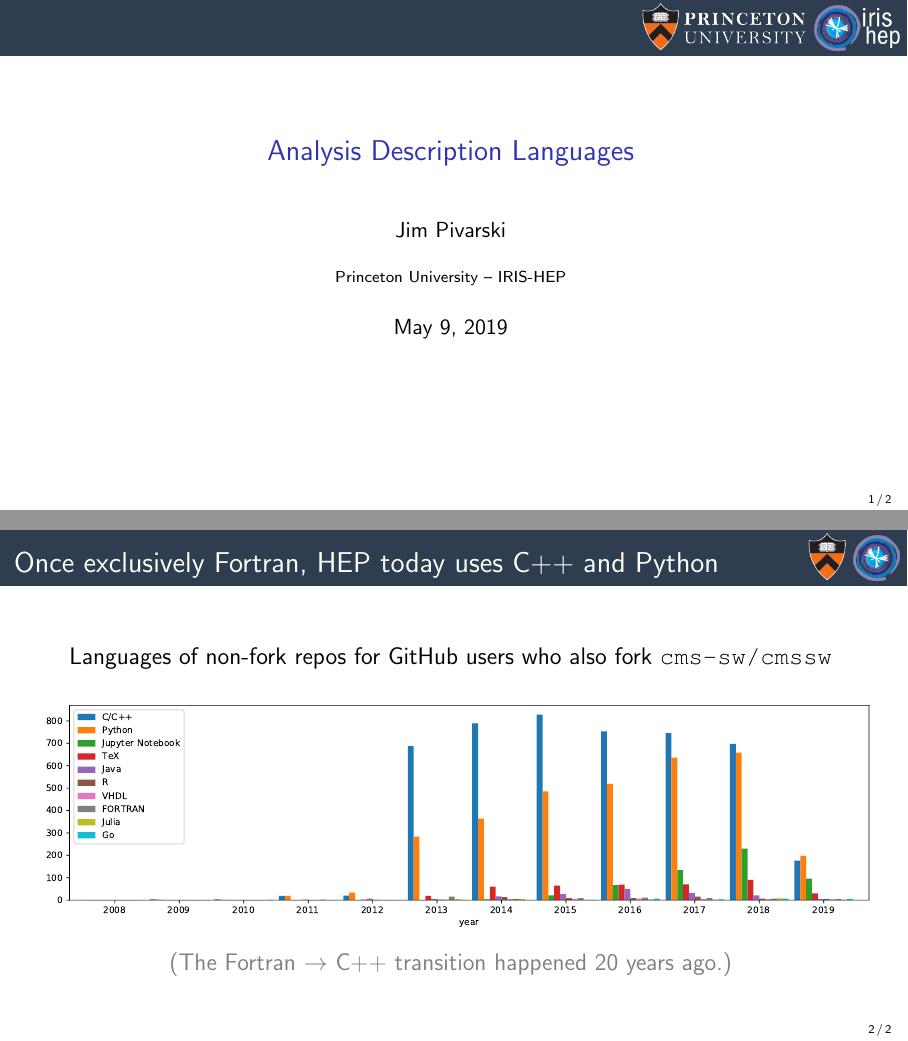
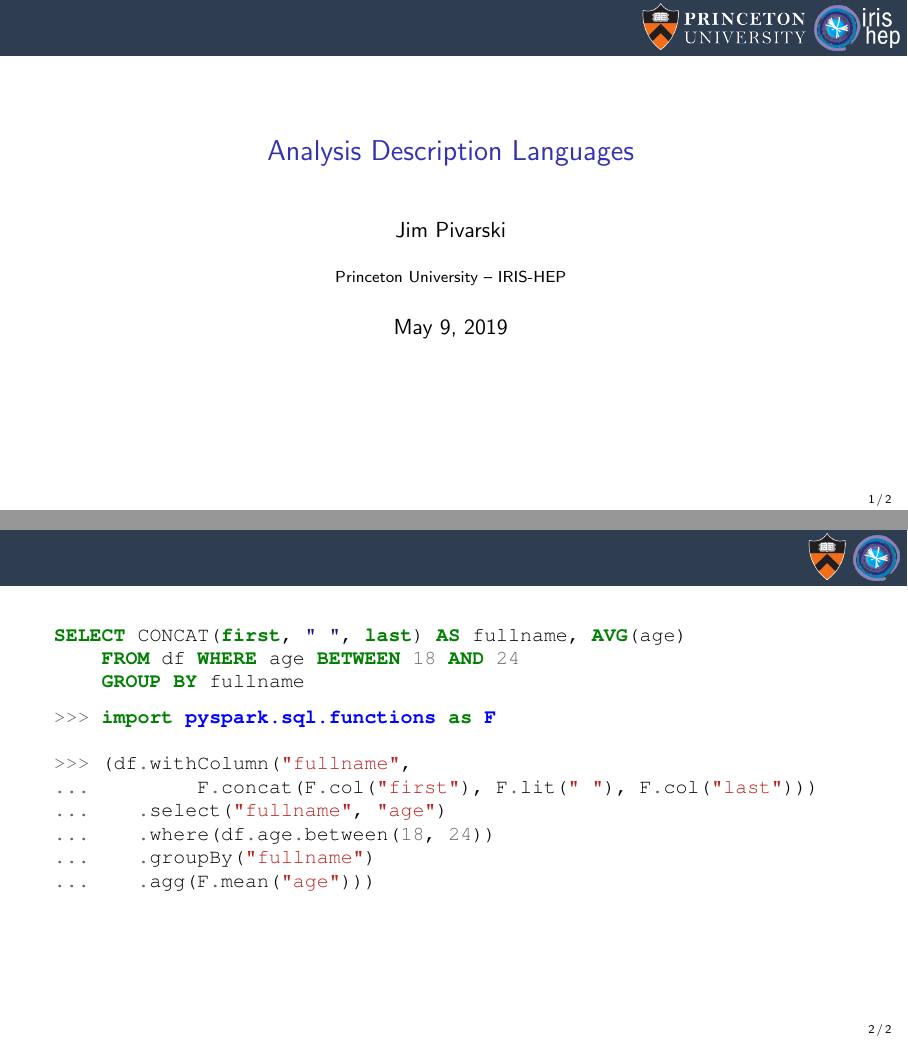
Before and after one commit to jpivarski-talks/2019-05-09-physicsforum-languages, LaTeX slides (main.tex): pages 1 and 2 of 2, joined at a grey line. Compiled offline with pdfLaTeX.

Commit message:
attempt at SQL

```diff
--- a/main.tex
+++ b/main.tex
@@ -218,24 +218,55 @@
 %% \end{columns}
 %% \end{frame}
 
-\begin{frame}{Once exclusively Fortran, HEP today uses C++ and Python}
-\large
-\vspace{0.5 cm}
-\begin{center}
-Languages of non-fork repos for GitHub users who also fork {\tt cms-sw/cmssw}
-\end{center}
+%% \begin{frame}{Once exclusively Fortran, HEP today uses C++ and Python}
+%% \large
+%% \vspace{0.5 cm}
+%% \begin{center}
+%% Languages of non-fork repos for GitHub users who also fork {\tt cms-sw/cmssw}
+%% \end{center}
 
-\vspace{-0.25 cm}
-\begin{columns}
-\column{1.3\linewidth}
-\mbox{\hspace{-1 cm}\includegraphics[width=\linewidth]{physicist-github-languages-lin.pdf}}
-\end{columns}
+%% \vspace{-0.25 cm}
+%% \begin{columns}
+%% \column{1.3\linewidth}
+%% \mbox{\hspace{-1 cm}\includegraphics[width=\linewidth]{physicist-github-languages-lin.pdf}}
+%% \end{columns}
 
-\begin{center}
-\textcolor{gray}{(The Fortran $\to$ C++ transition happened 20 years ago.)}
-\end{center}
+%% \begin{center}
+%% \textcolor{gray}{(The Fortran $\to$ C++ transition happened 20 years ago.)}
+%% \end{center}
+%% \end{frame}
+
+%% \begin{frame}{Fortran, C++, and Python are general purpose machines}
+%% \Large
+%% \vspace{0.5 cm}
+%% \begin{columns}
+%% \column{1.1\linewidth}
+%% \begin{center}
+%% ``Did I fill that histogram before or after the \mintinline{python}{continue} statement?''
+%% \end{center}
+%% \end{columns}
+%% \end{frame}
+
+\begin{frame}[fragile]{}
+\small
+\begin{minted}{sql}
+SELECT CONCAT(first, " ", last) AS fullname, AVG(age)
+    FROM df WHERE age BETWEEN 18 AND 24
+    GROUP BY fullname
+\end{minted}
+
+\begin{minted}{python}
+>>> import pyspark.sql.functions as F
+
+>>> (df.withColumn("fullname",
+...         F.concat(F.col("first"), F.lit(" "), F.col("last")))
+...    .select("fullname", "age")
+...    .where(df.age.between(18, 24))
+...    .groupBy("fullname")
+...    .agg(F.mean("age")))
+\end{minted}
+
 \end{frame}
-
 
 
 
```
